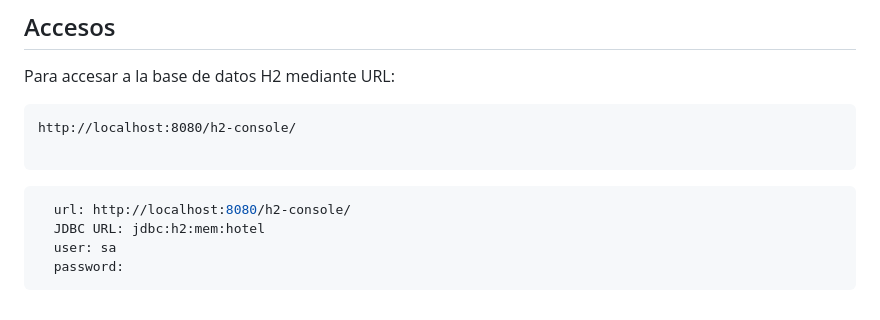
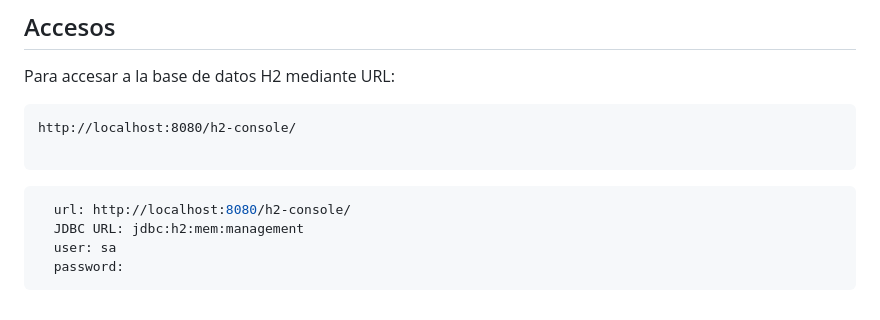
Before and after one commit to monnsmonsh/API-REST-OneToOne-Spring, a Markdown page: README.md, the part around the change. Drawn GitHub-style.

````diff
--- a/README.md
+++ b/README.md
@@ -207,7 +207,7 @@ http://localhost:8080/h2-console/
 ```
 ```yml
   url: http://localhost:8080/h2-console/
-  JDBC URL: jdbc:h2:mem:hotel
+  JDBC URL: jdbc:h2:mem:management
   user: sa
   password:
 ```
````
